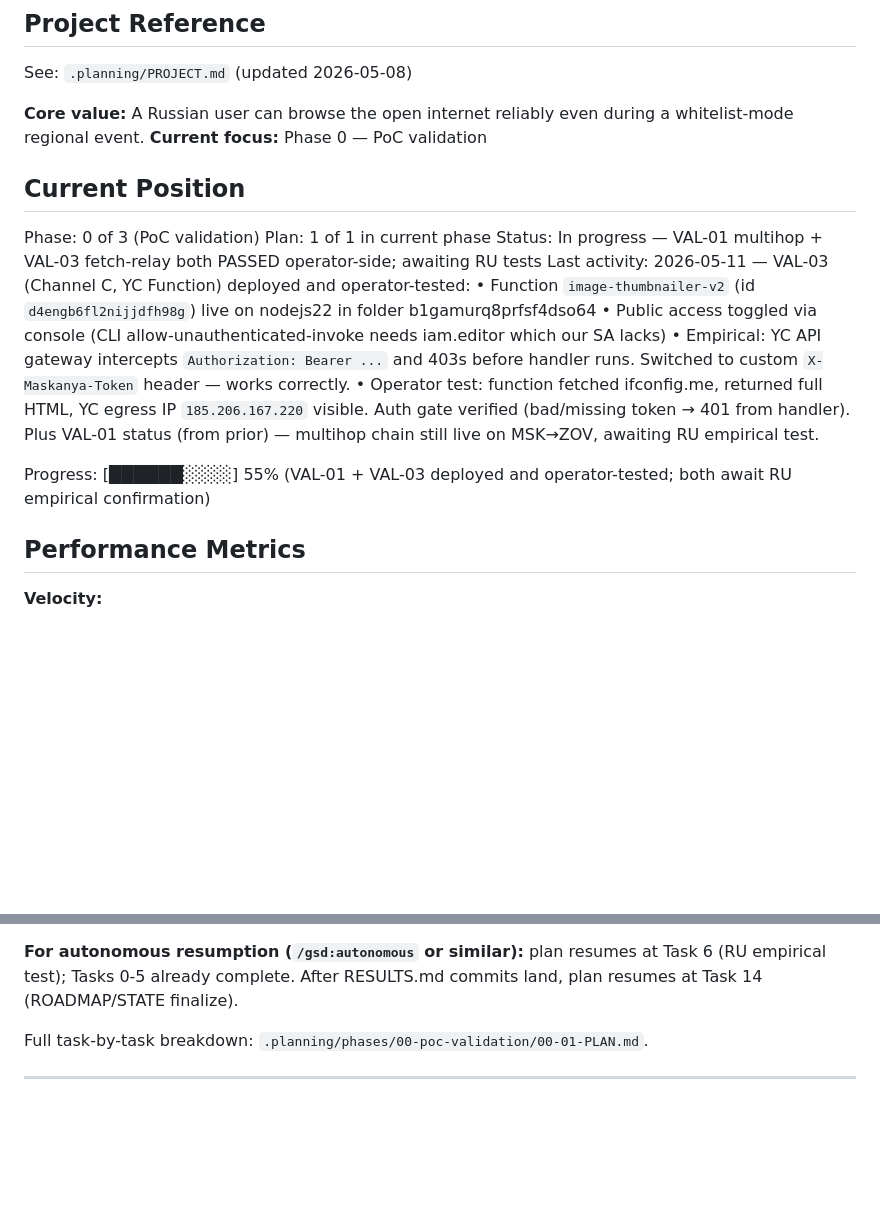
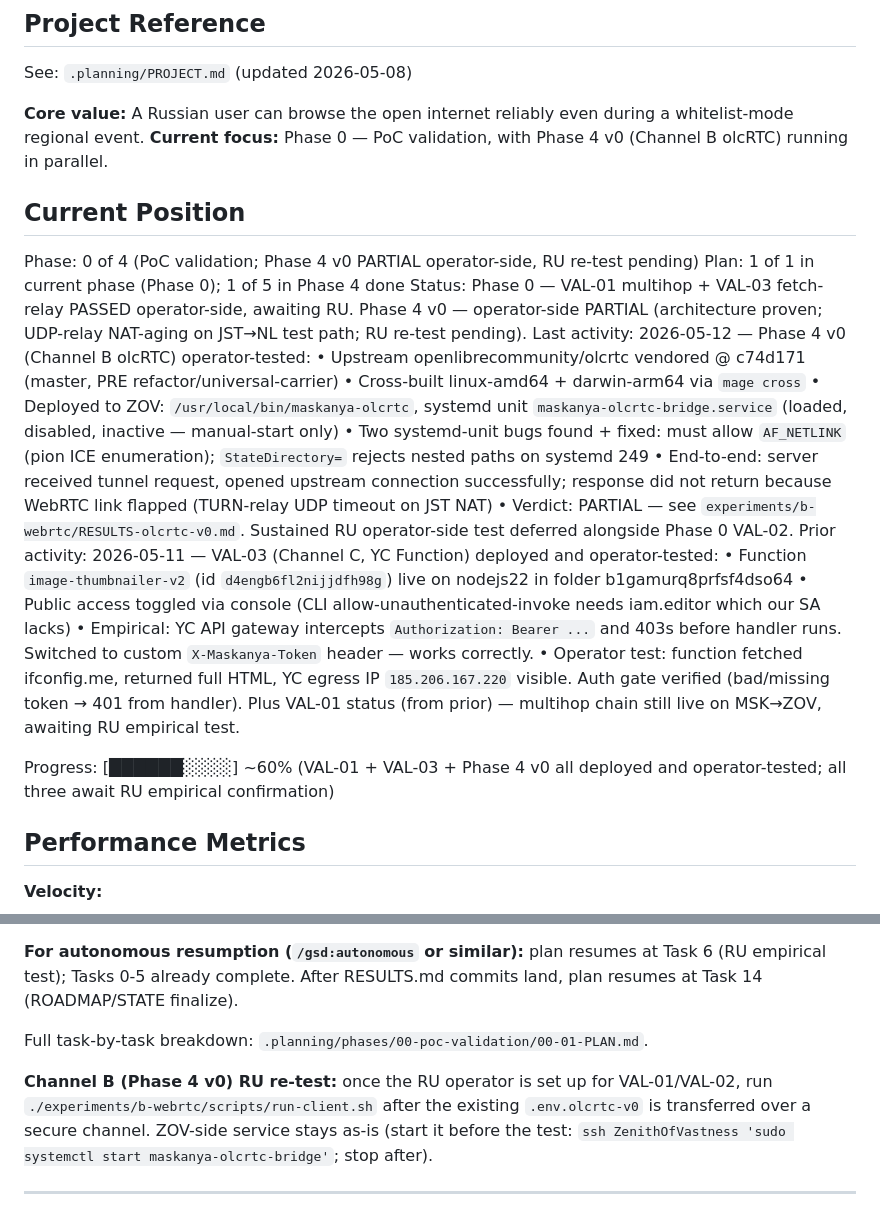
Before and after one commit to Neymik/Maskanya, a Markdown page: .planning/STATE.md, 2 parts joined by grey strips. Drawn GitHub-style; blank space fills up the shorter version.

```diff
--- a/.planning/STATE.md
+++ b/.planning/STATE.md
@@ -5,14 +5,21 @@
 See: `.planning/PROJECT.md` (updated 2026-05-08)
 
 **Core value:** A Russian user can browse the open internet reliably even during a whitelist-mode regional event.
-**Current focus:** Phase 0 — PoC validation
+**Current focus:** Phase 0 — PoC validation, with Phase 4 v0 (Channel B olcRTC) running in parallel.
 
 ## Current Position
 
-Phase: 0 of 3 (PoC validation)
-Plan: 1 of 1 in current phase
-Status: In progress — VAL-01 multihop + VAL-03 fetch-relay both PASSED operator-side; awaiting RU tests
-Last activity: 2026-05-11 — VAL-03 (Channel C, YC Function) deployed and operator-tested:
+Phase: 0 of 4 (PoC validation; Phase 4 v0 PARTIAL operator-side, RU re-test pending)
+Plan: 1 of 1 in current phase (Phase 0); 1 of 5 in Phase 4 done
+Status: Phase 0 — VAL-01 multihop + VAL-03 fetch-relay PASSED operator-side, awaiting RU. Phase 4 v0 — operator-side PARTIAL (architecture proven; UDP-relay NAT-aging on JST→NL test path; RU re-test pending).
+Last activity: 2026-05-12 — Phase 4 v0 (Channel B olcRTC) operator-tested:
+  • Upstream openlibrecommunity/olcrtc vendored @ c74d171 (master, PRE refactor/universal-carrier)
+  • Cross-built linux-amd64 + darwin-arm64 via `mage cross`
+  • Deployed to ZOV: `/usr/local/bin/maskanya-olcrtc`, systemd unit `maskanya-olcrtc-bridge.service` (loaded, disabled, inactive — manual-start only)
+  • Two systemd-unit bugs found + fixed: must allow `AF_NETLINK` (pion ICE enumeration); `StateDirectory=` rejects nested paths on systemd 249
+  • End-to-end: server received tunnel request, opened upstream connection successfully; response did not return because WebRTC link flapped (TURN-relay UDP timeout on JST NAT)
+  • Verdict: PARTIAL — see `experiments/b-webrtc/RESULTS-olcrtc-v0.md`. Sustained RU operator-side test deferred alongside Phase 0 VAL-02.
+Prior activity: 2026-05-11 — VAL-03 (Channel C, YC Function) deployed and operator-tested:
   • Function `image-thumbnailer-v2` (id `d4engb6fl2nijjdfh98g`) live on nodejs22 in folder b1gamurq8prfsf4dso64
   • Public access toggled via console (CLI allow-unauthenticated-invoke needs iam.editor which our SA lacks)
   • Empirical: YC API gateway intercepts `Authorization: Bearer ...` and 403s before handler runs.
@@ -21,7 +28,7 @@ Last activity: 2026-05-11 — VAL-03 (Channel C, YC Function) deployed and opera
     Auth gate verified (bad/missing token → 401 from handler).
   Plus VAL-01 status (from prior) — multihop chain still live on MSK→ZOV, awaiting RU empirical test.
 
-Progress: [██████░░░░] 55% (VAL-01 + VAL-03 deployed and operator-tested; both await RU empirical confirmation)
+Progress: [██████░░░░] ~60% (VAL-01 + VAL-03 + Phase 4 v0 all deployed and operator-tested; all three await RU empirical confirmation)
 
 ## Performance Metrics
 
@@ -75,4 +82,6 @@ Captured in `.planning/PROJECT.md` "Key Decisions" table. Notable for execution:
 
 Full task-by-task breakdown: `.planning/phases/00-poc-validation/00-01-PLAN.md`.
 
+**Channel B (Phase 4 v0) RU re-test:** once the RU operator is set up for VAL-01/VAL-02, run `./experiments/b-webrtc/scripts/run-client.sh` after the existing `.env.olcrtc-v0` is transferred over a secure channel. ZOV-side service stays as-is (start it before the test: `ssh ZenithOfVastness 'sudo systemctl start maskanya-olcrtc-bridge'`; stop after).
+
 ---
```
Also changed, not shown: other parts of .planning/STATE.md (+1 -1 lines), .planning/ROADMAP.md (+22 -1 lines).
